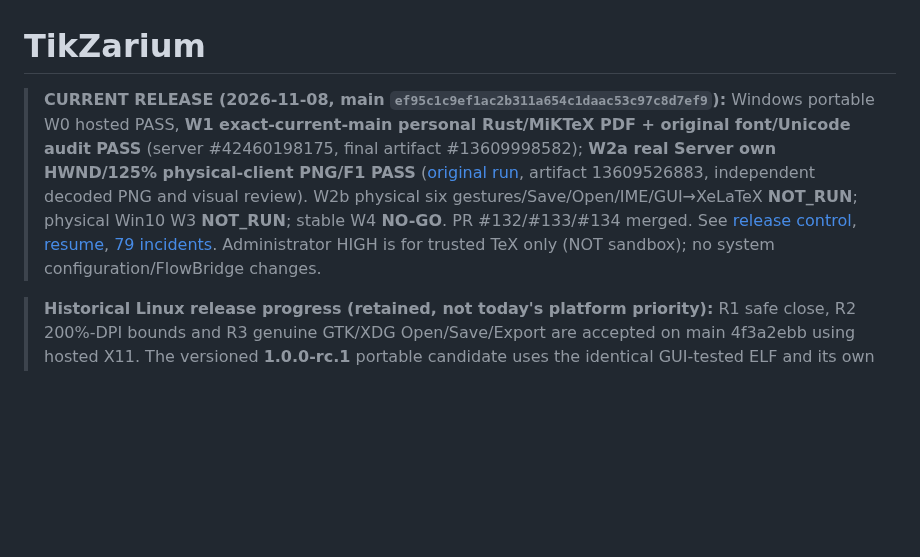
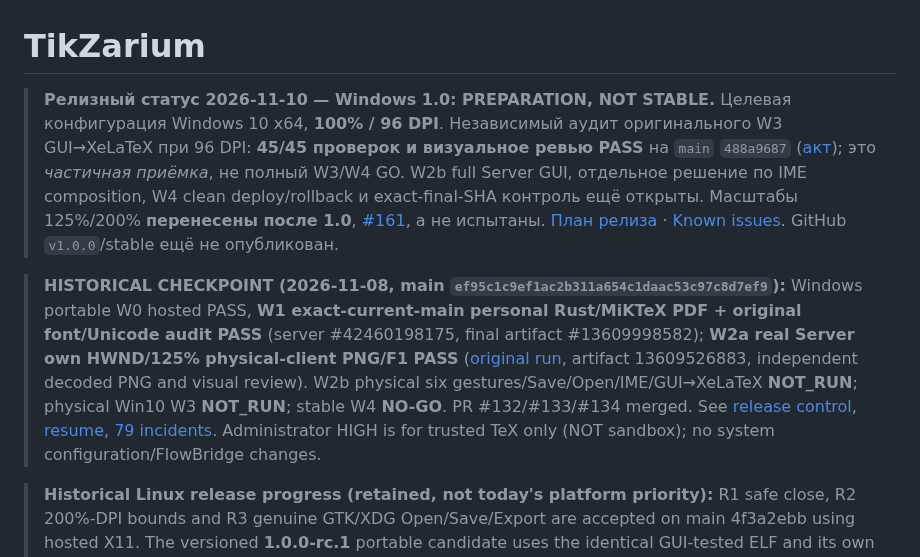
Before and after one commit to i-shutov/tikzarium, a Markdown page: README.md, the part around the change. GitHub-like rendering; blank space fills up the shorter version.

Commit message:
docs(release): surface current Windows 1.0 gates and 96-DPI accepted subset in README

```diff
--- a/README.md
+++ b/README.md
@@ -1,6 +1,8 @@
 # TikZarium
 
-> **CURRENT RELEASE (2026-11-08, main `ef95c1c9ef1ac2b311a654c1daac53c97c8d7ef9`):** Windows portable W0 hosted PASS, **W1 exact-current-main personal Rust/MiKTeX PDF + original font/Unicode audit PASS** (server #42460198175, final artifact #13609998582); **W2a real Server own HWND/125% physical-client PNG/F1 PASS** ([original run](https://github.com/i-shutov/tikzarium/actions/runs/42460198175), artifact 13609526883, independent decoded PNG and visual review). W2b physical six gestures/Save/Open/IME/GUI→XeLaTeX **NOT_RUN**; physical Win10 W3 **NOT_RUN**; stable W4 **NO-GO**. PR #132/#133/#134 merged. See [release control](docs/WINDOWS_1_0_RELEASE_CONTROL_RU.md), [resume](docs/RESUME.md), [79 incidents](docs/TECHNICAL_INCIDENTS_AND_REMEDIATIONS_RU.md). Administrator HIGH is for trusted TeX only (NOT sandbox); no system configuration/FlowBridge changes.
+> **Релизный статус 2026-11-10 — Windows 1.0: PREPARATION, NOT STABLE.** Целевая конфигурация Windows 10 x64, **100% / 96 DPI**. Независимый аудит оригинального W3 GUI→XeLaTeX при 96 DPI: **45/45 проверок и визуальное ревью PASS** на `main` `488a9687` ([акт](docs/W3_WIN10_20261110_INDEPENDENT_ORIGINAL_REVIEW_RU.md)); это *частичная приёмка*, не полный W3/W4 GO. W2b full Server GUI, отдельное решение по IME composition, W4 clean deploy/rollback и exact-final-SHA контроль ещё открыты. Масштабы 125%/200% **перенесены после 1.0**, [#161](https://github.com/i-shutov/tikzarium/issues/161), а не испытаны. [План релиза](docs/RELEASE_PREP_WINDOWS_1_0_20261110_RU.md) · [Known issues](docs/KNOWN_ISSUES_WINDOWS_1_0_RU.md). GitHub `v1.0.0`/stable ещё не опубликован.
+
+> **HISTORICAL CHECKPOINT (2026-11-08, main `ef95c1c9ef1ac2b311a654c1daac53c97c8d7ef9`):** Windows portable W0 hosted PASS, **W1 exact-current-main personal Rust/MiKTeX PDF + original font/Unicode audit PASS** (server #42460198175, final artifact #13609998582); **W2a real Server own HWND/125% physical-client PNG/F1 PASS** ([original run](https://github.com/i-shutov/tikzarium/actions/runs/42460198175), artifact 13609526883, independent decoded PNG and visual review). W2b physical six gestures/Save/Open/IME/GUI→XeLaTeX **NOT_RUN**; physical Win10 W3 **NOT_RUN**; stable W4 **NO-GO**. PR #132/#133/#134 merged. See [release control](docs/WINDOWS_1_0_RELEASE_CONTROL_RU.md), [resume](docs/RESUME.md), [79 incidents](docs/TECHNICAL_INCIDENTS_AND_REMEDIATIONS_RU.md). Administrator HIGH is for trusted TeX only (NOT sandbox); no system configuration/FlowBridge changes.
 
 > **Historical Linux release progress (retained, not today's platform priority):** R1 safe close, R2 200%-DPI bounds and R3 genuine GTK/XDG Open/Save/Export are accepted on main 4f3a2ebb using hosted X11. The versioned **1.0.0-rc.1** portable candidate uses the identical GUI-tested ELF and its own manifest/SHA256 and Russian first-use guide. **NOT stable 1.0**: physical Ubuntu24/x86_64/X11 desktop R4 remains NOT_RUN. See [issue #103](https://github.com/i-shutov/tikzarium/issues/103), [R4 runbook](docs/LINUX_1_0_PHYSICAL_QA_RU.md), and [R5 plan](plans/2026-11-05_LINUX_1_0_R5_RC.md). Old N5 Preview instructions below refer to the previous, not versioned RC.
 
```
